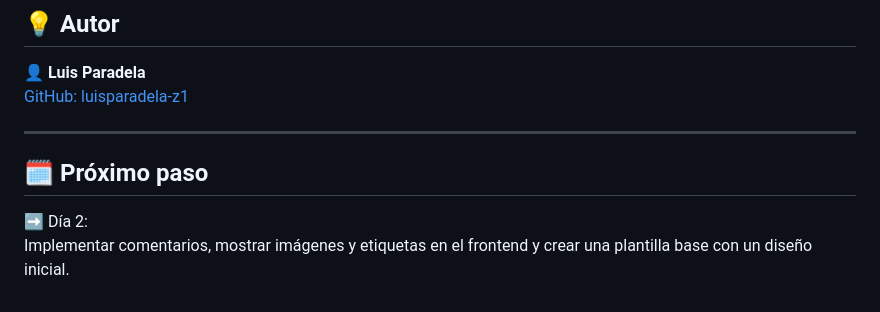
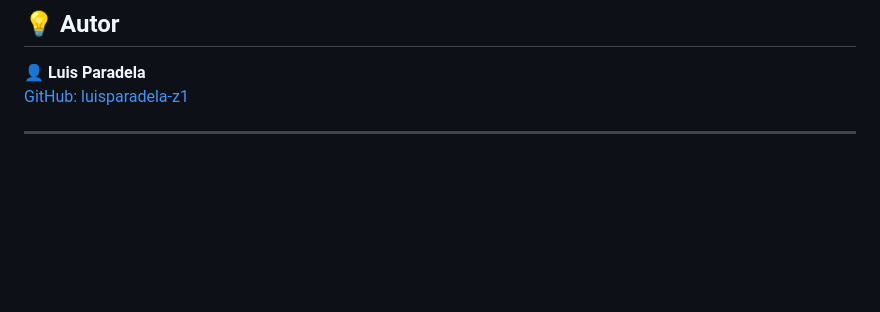
Before and after one commit to z1digitalstudio/team_withe_project_lpd, a Markdown page: README.md, the part around the change. Drawn GitHub-style; blank space fills up the shorter version.

```diff
--- a/README.md
+++ b/README.md
@@ -272,8 +272,3 @@ pip install -r requirements.txt
 [GitHub: luisparadela-z1](https://github.com/luisparadela-z1)
 
 ---
-
-## 🗓️ Próximo paso
-
-➡️ Día 2:
-Implementar comentarios, mostrar imágenes y etiquetas en el frontend y crear una plantilla base con un diseño inicial.
```
